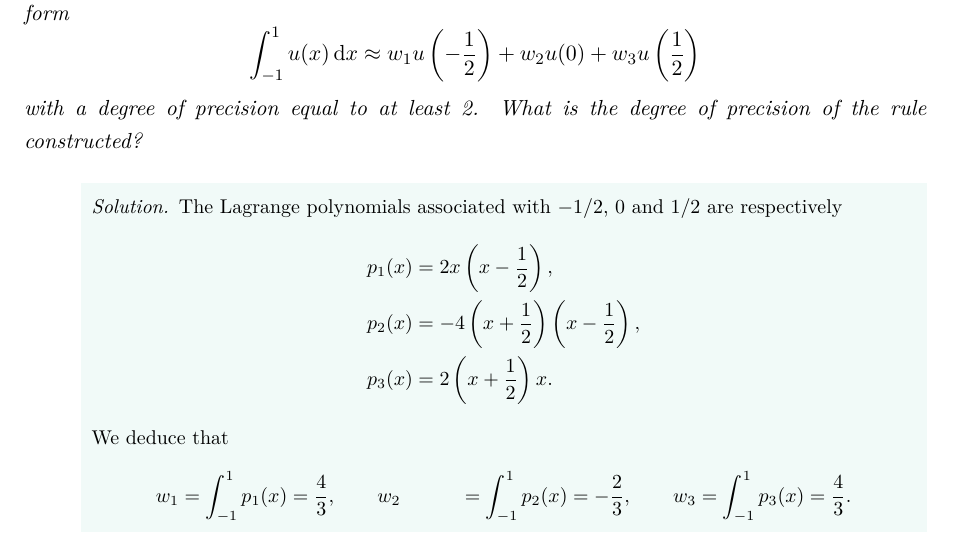
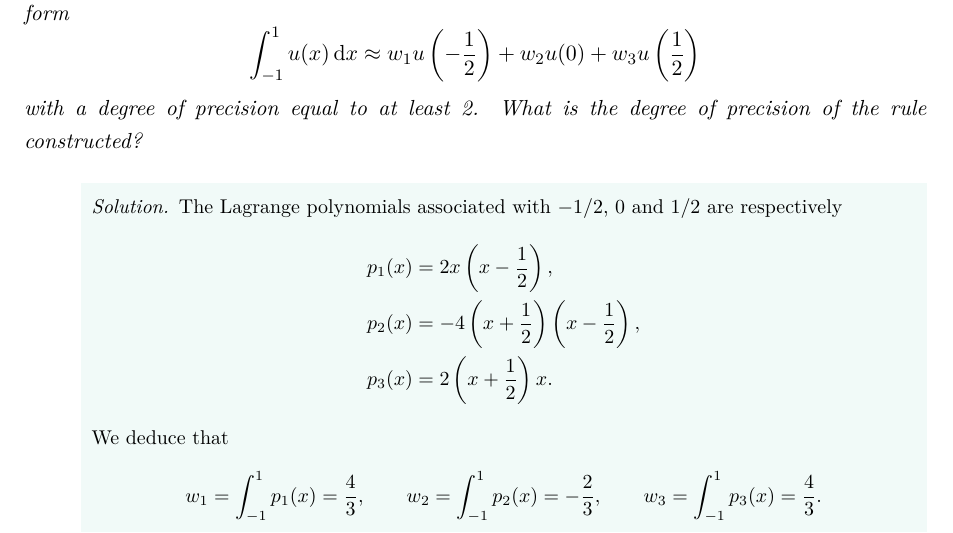
Before and after one commit to urbainvaes/numerical_analysis, a LaTeX thesis (main.tex, which reads mainmatter/numerical_integration.tex): part of page 76 of 104, cut so that both start at the same text. Compiled offline with LuaLaTeX; a missing font is replaced by an installed copy or a similar font.

Commit message:
Fix typo

```diff
--- a/mainmatter/numerical_integration.tex
+++ b/mainmatter/numerical_integration.tex
@@ -846,9 +846,9 @@ that of the corresponding one-dimensional rule.
     \end{align*}
     We deduce that
     \begin{align*}
-        w_1 &= \int_{-1}^1 p_{1}(x) = \frac{4}{3}, \qquad
-        w_2 &= \int_{-1}^1 p_{2}(x) = - \frac{2}{3}, \qquad
-        w_3 &= \int_{-1}^1 p_{3}(x) = \frac{4}{3}.
+        w_1 = \int_{-1}^1 p_{1}(x) = \frac{4}{3}, \qquad
+        w_2 = \int_{-1}^1 p_{2}(x) = - \frac{2}{3}, \qquad
+        w_3 = \int_{-1}^1 p_{3}(x) = \frac{4}{3}.
     \end{align*}
     By construction,
     the degree of precision is at least 2.
```
